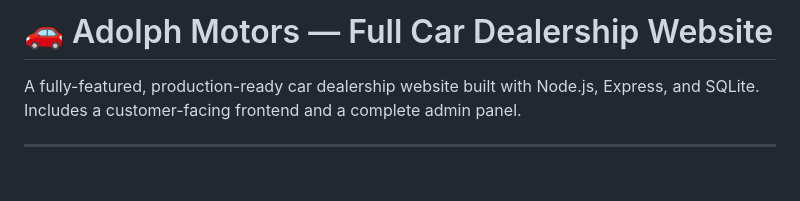
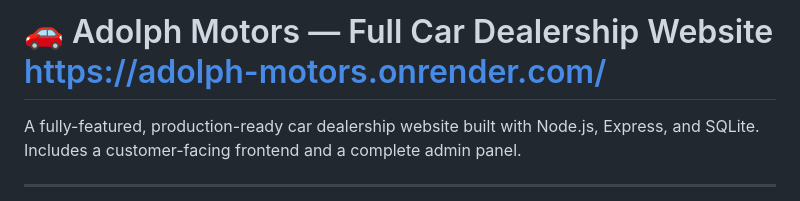
Before and after one commit to AdolphVanColler/Adolph-Motors, a Markdown page: README.md, the part around the change. GitHub-like rendering; blank space fills up the shorter version.

```diff
--- a/README.md
+++ b/README.md
@@ -1,4 +1,4 @@
-# 🚗 Adolph Motors — Full Car Dealership Website
+# 🚗 Adolph Motors — Full Car Dealership Website https://adolph-motors.onrender.com/
 
 A fully-featured, production-ready car dealership website built with Node.js, Express, and SQLite. Includes a customer-facing frontend and a complete admin panel.
 
```
